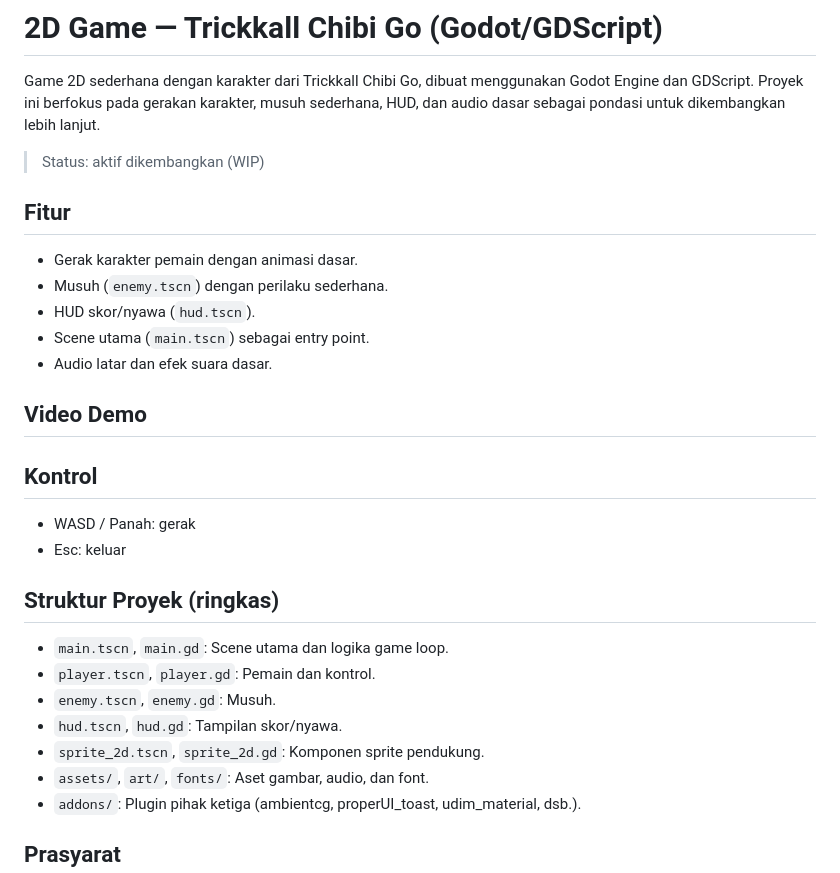
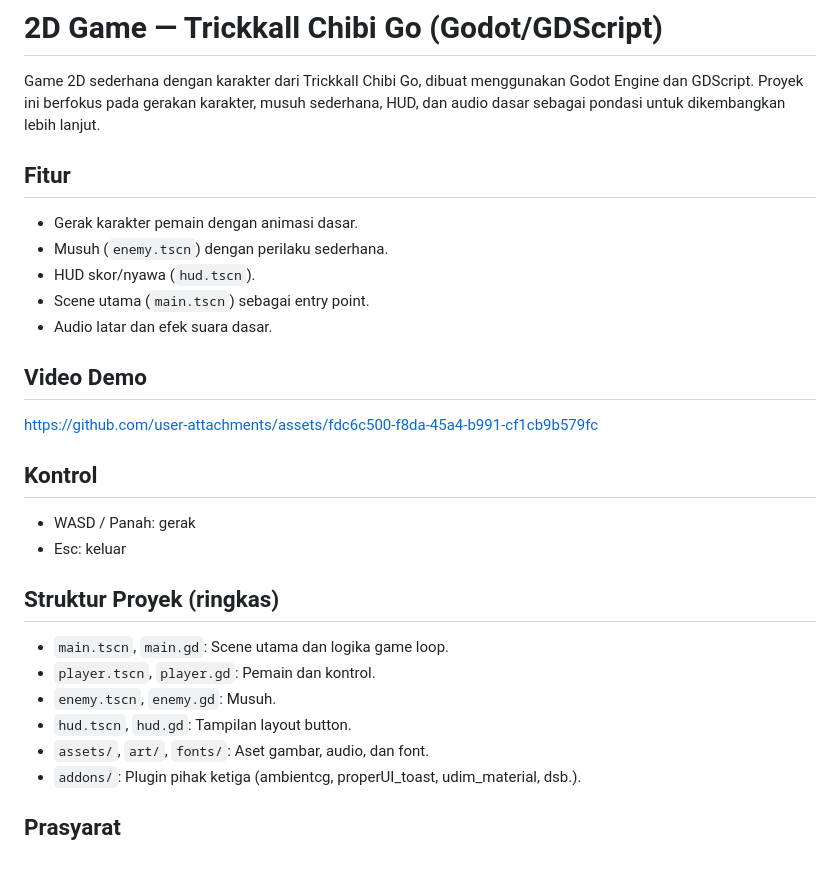
Before and after one commit to Alief321/learning-godot-with-speaki, a Markdown page: README.md, the part around the change. GitHub-like rendering.

Commit message:
Revise README with status and demo link
Updated project status and added video demo link.

```diff
--- a/README.md
+++ b/README.md
@@ -1,8 +1,6 @@
 # 2D Game — Trickkall Chibi Go (Godot/GDScript)
 
 Game 2D sederhana dengan karakter dari Trickkall Chibi Go, dibuat menggunakan Godot Engine dan GDScript. Proyek ini berfokus pada gerakan karakter, musuh sederhana, HUD, dan audio dasar sebagai pondasi untuk dikembangkan lebih lanjut.
-
-> Status: aktif dikembangkan (WIP)
 
 ## Fitur
 
@@ -13,6 +11,8 @@ Game 2D sederhana dengan karakter dari Trickkall Chibi Go, dibuat menggunakan Go
 - Audio latar dan efek suara dasar.
 
 ## Video Demo
+https://github.com/user-attachments/assets/fdc6c500-f8da-45a4-b991-cf1cb9b579fc
+
 
 ## Kontrol
 
@@ -24,8 +24,7 @@ Game 2D sederhana dengan karakter dari Trickkall Chibi Go, dibuat menggunakan Go
 - `main.tscn`, `main.gd`: Scene utama dan logika game loop.
 - `player.tscn`, `player.gd`: Pemain dan kontrol.
 - `enemy.tscn`, `enemy.gd`: Musuh.
-- `hud.tscn`, `hud.gd`: Tampilan skor/nyawa.
-- `sprite_2d.tscn`, `sprite_2d.gd`: Komponen sprite pendukung.
+- `hud.tscn`, `hud.gd`: Tampilan layout button.
 - `assets/`, `art/`, `fonts/`: Aset gambar, audio, dan font.
 - `addons/`: Plugin pihak ketiga (ambientcg, properUI_toast, udim_material, dsb.).
 
```
